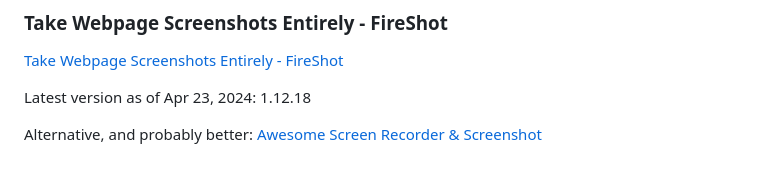
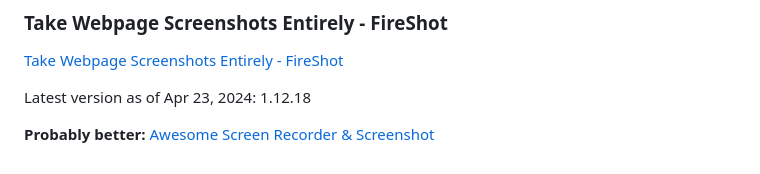
Before and after one commit to jamesec/jamesec.github.io, a Markdown page: o/ungoogled.md, the part around the change. Rendered like a GitHub page.

```diff
--- a/o/ungoogled.md
+++ b/o/ungoogled.md
@@ -102,4 +102,4 @@ Latest version as of Apr 23, 2024: 2024.2.6
 
 Latest version as of Apr 23, 2024: 1.12.18
 
-Alternative, and probably better: [Awesome Screen Recorder & Screenshot](https://chromewebstore.google.com/detail/nlipoenfbbikpbjkfpfillcgkoblgpmj)
+**Probably better:** [Awesome Screen Recorder & Screenshot](https://chromewebstore.google.com/detail/nlipoenfbbikpbjkfpfillcgkoblgpmj)
```
